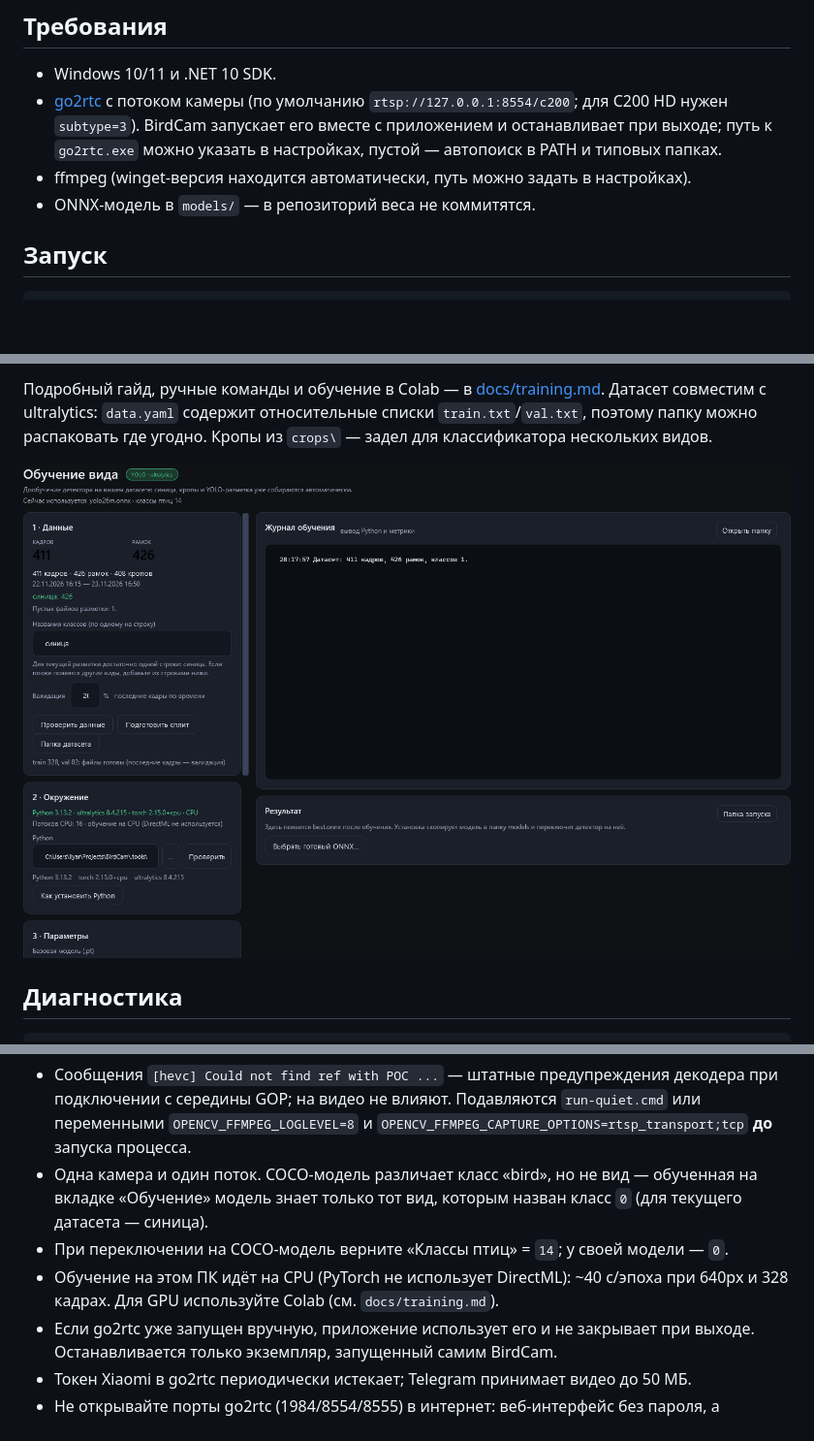
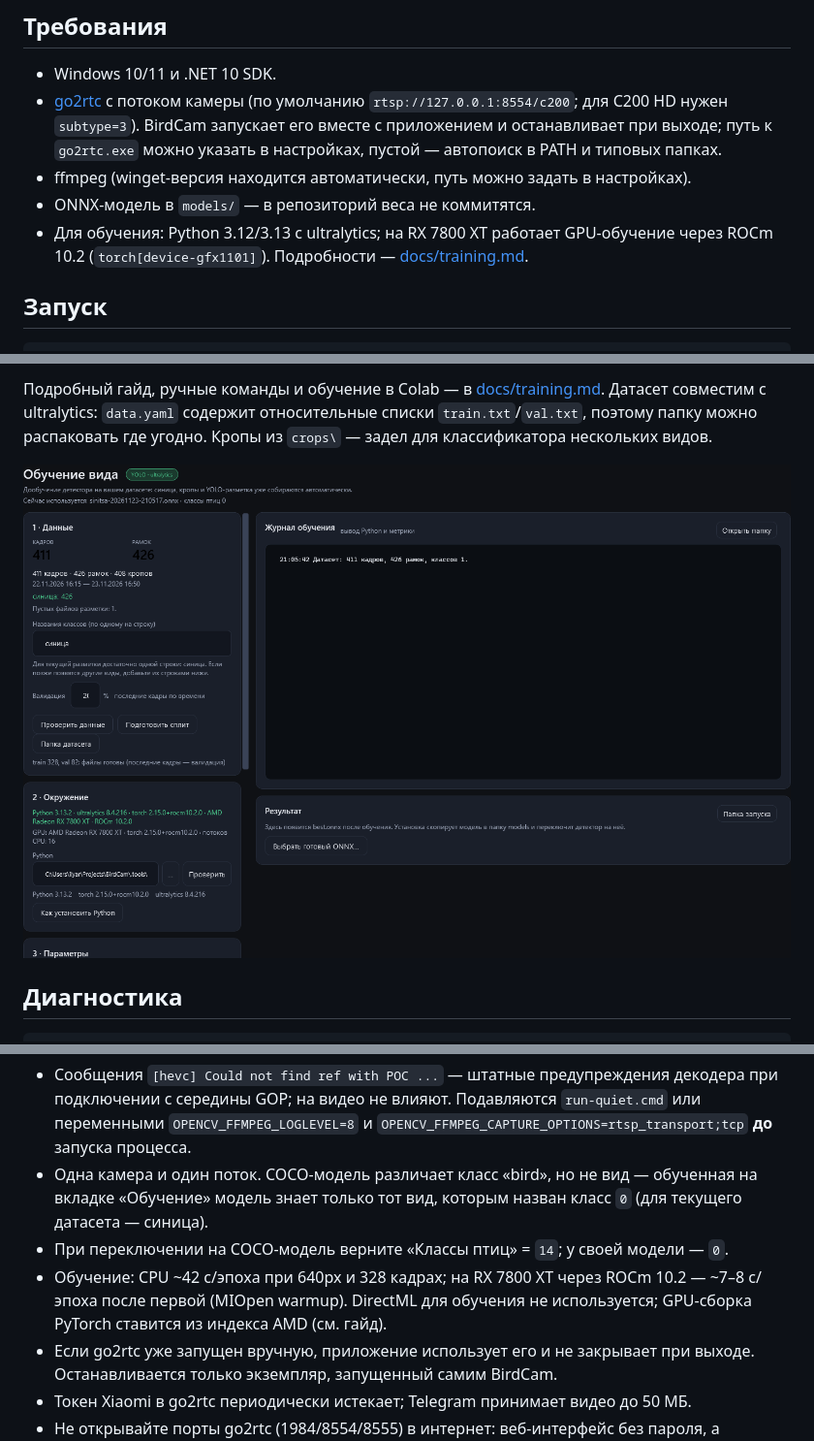
Before and after one commit to ilya1004/BirdCam, a Markdown page: README.md, 3 parts joined by grey strips. Shown at 97% size. Drawn GitHub-style; pictures changed too: docs/training.png; blank space fills up the shorter version.

Commit message:
Add ROCm GPU training support on Windows

```diff
--- a/README.md
+++ b/README.md
@@ -29,6 +29,9 @@
   путь к `go2rtc.exe` можно указать в настройках, пустой — автопоиск в PATH и типовых папках.
 - ffmpeg (winget-версия находится автоматически, путь можно задать в настройках).
 - ONNX-модель в `models/` — в репозиторий веса не коммитятся.
+- Для обучения: Python 3.12/3.13 с ultralytics; на RX 7800 XT работает
+  GPU-обучение через ROCm 10.2 (`torch[device-gfx1101]`). Подробности —
+  [docs/training.md](docs/training.md).
 
 ## Запуск
 
@@ -112,8 +115,9 @@ BirdCam.UI.exe --training-check --training-smoke         # одна эпоха 3
   обученная на вкладке «Обучение» модель знает только тот вид, которым назван
   класс `0` (для текущего датасета — синица).
 - При переключении на COCO-модель верните «Классы птиц» = `14`; у своей модели — `0`.
-- Обучение на этом ПК идёт на CPU (PyTorch не использует DirectML): ~40 с/эпоха
-  при 640px и 328 кадрах. Для GPU используйте Colab (см. `docs/training.md`).
+- Обучение: CPU ~42 с/эпоха при 640px и 328 кадрах; на RX 7800 XT через
+  ROCm 10.2 — ~7–8 с/эпоха после первой (MIOpen warmup). DirectML для обучения
+  не используется; GPU-сборка PyTorch ставится из индекса AMD (см. гайд).
 - Если go2rtc уже запущен вручную, приложение использует его и не закрывает при выходе.
   Останавливается только экземпляр, запущенный самим BirdCam.
 - Токен Xiaomi в go2rtc периодически истекает; Telegram принимает видео до 50 МБ.
```
Also changed, not shown: other parts of README.md (+1 -1 lines), AGENTS.md (+15 -5 lines), docs/training.md (+74 -10 lines), 7 other files.
